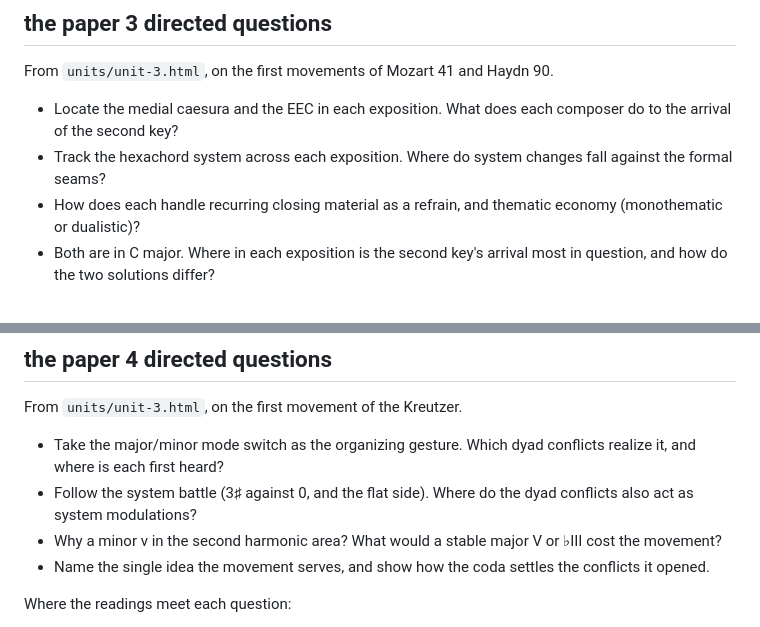
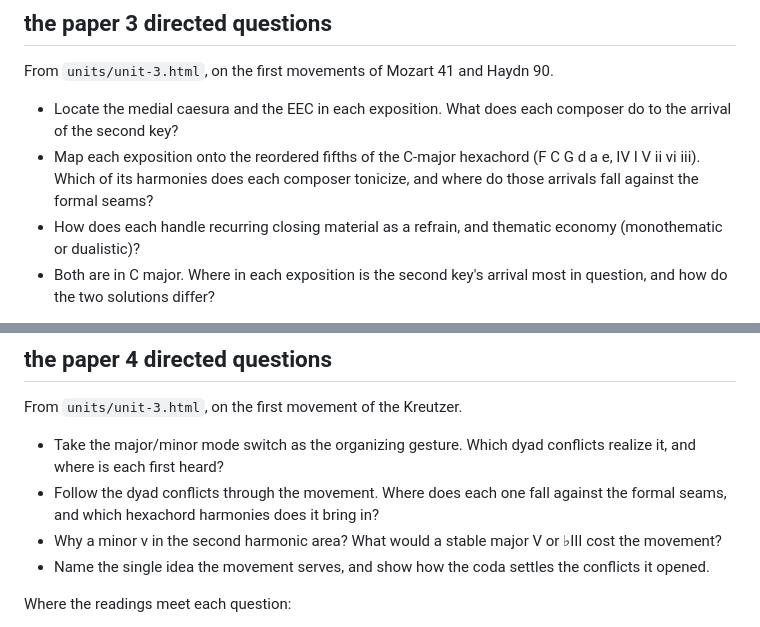
Before and after one commit to csuebmusic/mus601, a Markdown page: lesson-plans/unit-3-readings.md, 2 parts joined by grey strips. GitHub-like rendering.

Commit message:
Update the Paper 3 and 4 question 2 quotes in the unit 3 synthesis
Co-Authored-By: Claude Opus 5.5 <noreply@anthropic.com>
Claude-Session: https://claude.ai/code/session_014V5biWBWqdPHaqAHnu8pDb

```diff
--- a/lesson-plans/unit-3-readings.md
+++ b/lesson-plans/unit-3-readings.md
@@ -560,7 +560,7 @@ These notes are for instructor use. They cover chapter 5, "Tonality and Systems
 From `units/unit-3.html`, on the first movements of Mozart 41 and Haydn 90.
 
 - Locate the medial caesura and the EEC in each exposition. What does each composer do to the arrival of the second key?
-- Track the hexachord system across each exposition. Where do system changes fall against the formal seams?
+- Map each exposition onto the reordered fifths of the C-major hexachord (F C G d a e, IV I V ii vi iii). Which of its harmonies does each composer tonicize, and where do those arrivals fall against the formal seams?
 - How does each handle recurring closing material as a refrain, and thematic economy (monothematic or dualistic)?
 - Both are in C major. Where in each exposition is the second key's arrival most in question, and how do the two solutions differ?
 
@@ -592,7 +592,7 @@ The table derives from Burnett's tonal rules as recorded in the unit 2 synthesis
 From `units/unit-3.html`, on the first movement of the Kreutzer.
 
 - Take the major/minor mode switch as the organizing gesture. Which dyad conflicts realize it, and where is each first heard?
-- Follow the system battle (3♯ against 0, and the flat side). Where do the dyad conflicts also act as system modulations?
+- Follow the dyad conflicts through the movement. Where does each one fall against the formal seams, and which hexachord harmonies does it bring in?
 - Why a minor v in the second harmonic area? What would a stable major V or ♭III cost the movement?
 - Name the single idea the movement serves, and show how the coda settles the conflicts it opened.
 
```
